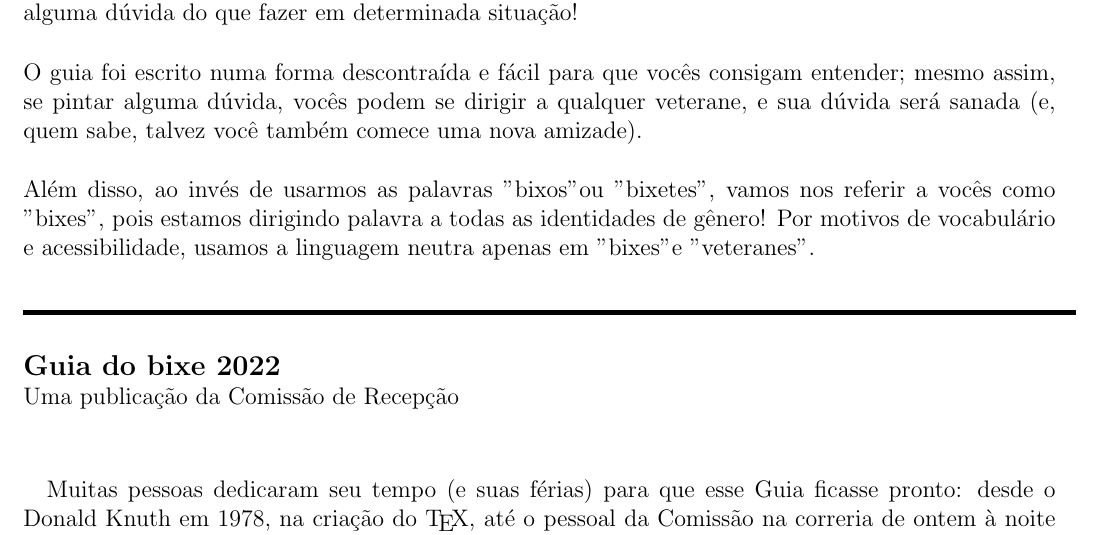
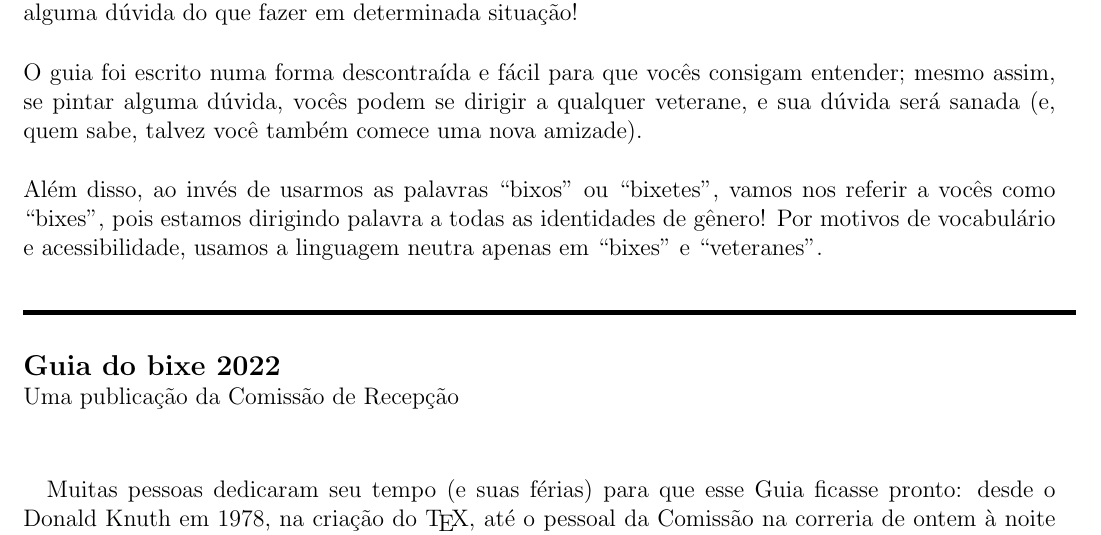
Before and after one commit to Kazuo256/guiadobixo, a LaTeX document (src/GuiaDoBixo.tex, which reads src/editorial.tex): part of page 2 of 115, cut so that both start at the same text. Compiled offline with pdfLaTeX.

Commit message:
Update editorial.tex

```diff
--- a/src/editorial.tex
+++ b/src/editorial.tex
@@ -19,10 +19,10 @@ descontraída e fácil para que vocês consigam entender; mesmo assim, se pintar
 alguma dúvida, vocês podem se dirigir a qualquer veterane, e sua dúvida será
 sanada (e, quem sabe, talvez você também comece uma nova amizade).
 
-Além disso, ao invés de usarmos as palavras "bixos" ou "bixetes", vamos nos referir
-a vocês como "bixes", pois estamos dirigindo palavra a todas as identidades de
+Além disso, ao invés de usarmos as palavras ``bixos'' ou ``bixetes'', vamos nos referir
+a vocês como ``bixes'', pois estamos dirigindo palavra a todas as identidades de
 gênero! Por motivos de vocabulário e acessibilidade, usamos a linguagem neutra
-apenas em "bixes" e "veteranes".
+apenas em ``bixes'' e ``veteranes''.
 
 %Empurra pro fim da página (altura)
 %\vspace{\stretch{1}}
```
